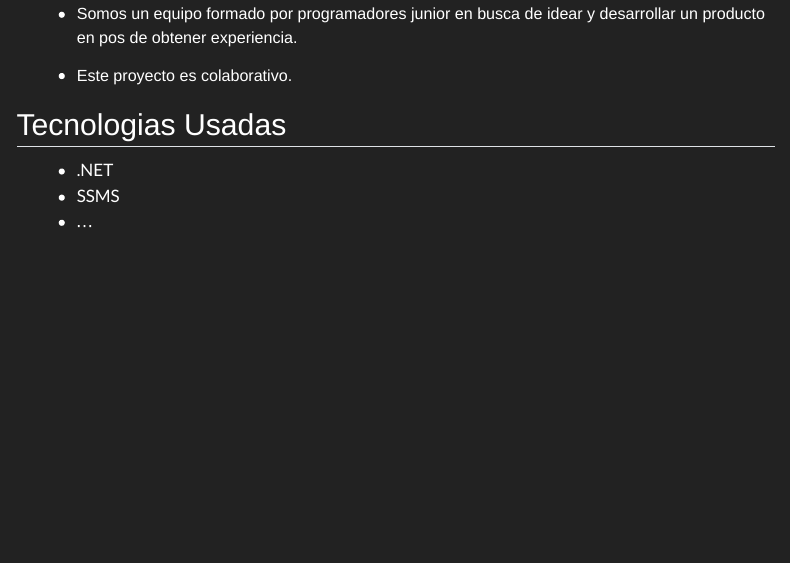
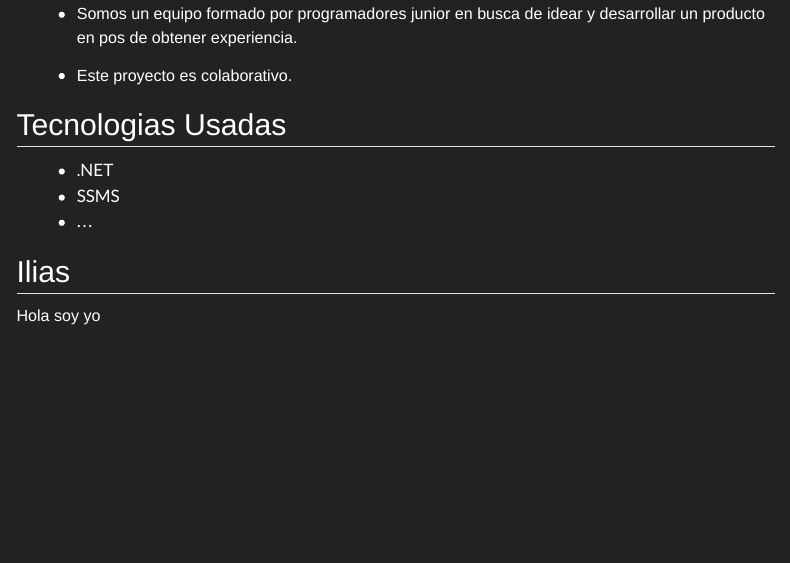
Before and after one commit to DavidMarchanDelPino/NET, a Quarto document (index.qmd): the page in a window 1100 px wide, from 130 px down. Rendered offline with R 4.5, knitr and Pandoc in place of Quarto, with nearby package versions; menus at the side of the page are left out.

Commit message:
#PruebaIlias

```diff
--- a/index.qmd
+++ b/index.qmd
@@ -24,3 +24,6 @@ format:
 - .NET
 - SSMS
 - ...
+
+## Ilias
+Hola soy yo
```
Also changed, not shown: 2 other files.
